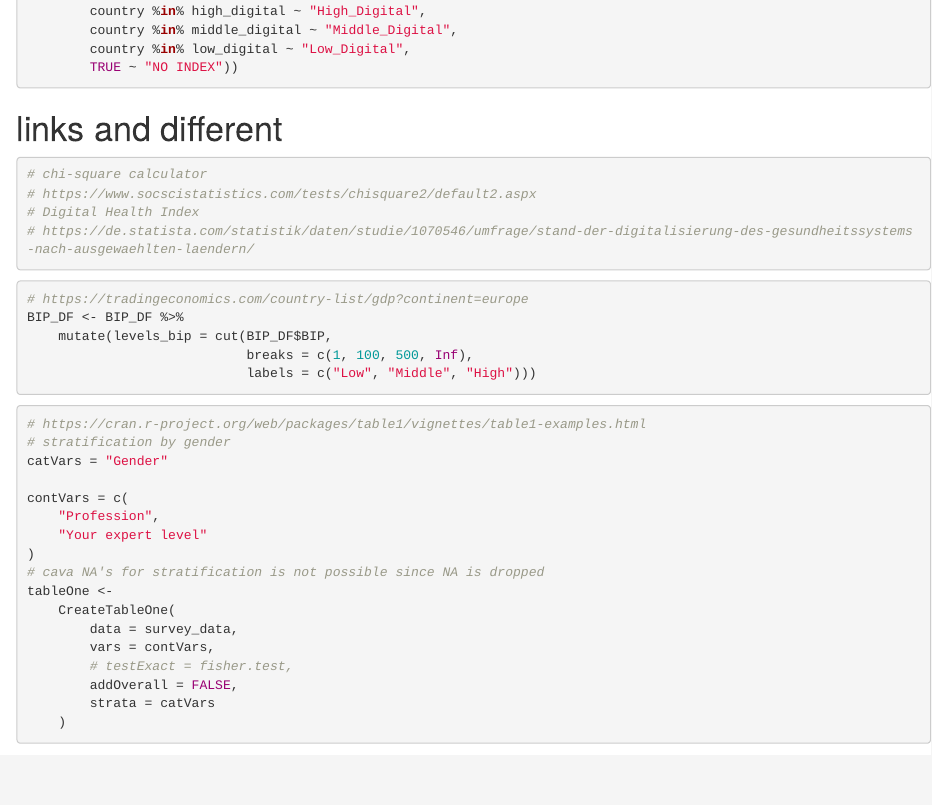
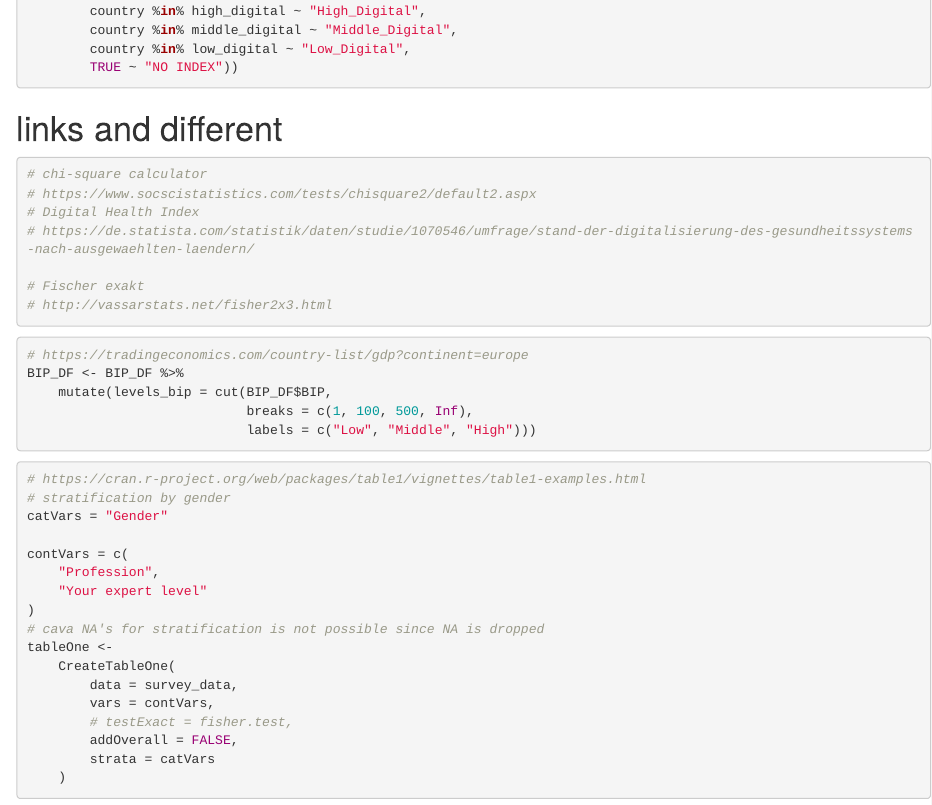
Before and after one commit to GrigorijSchleifer/EJA-ESAIC-survey, an R Markdown document (EJA-paper.Rmd): the page in a window 1100 px wide, from 15200 px down. Rendered offline with R 4.5, knitr and Pandoc, with nearby package versions; some code elsewhere in the file could not run offline; common packages that the code uses without loading them are loaded.

Commit message:
Link zum Fischer Exakt Test

````diff
--- a/EJA-paper.Rmd
+++ b/EJA-paper.Rmd
@@ -708,6 +708,9 @@ survey_data <- survey_data %>%
 # https://www.socscistatistics.com/tests/chisquare2/default2.aspx
 # Digital Health Index
 # https://de.statista.com/statistik/daten/studie/1070546/umfrage/stand-der-digitalisierung-des-gesundheitssystems-nach-ausgewaehlten-laendern/
+
+# Fischer exakt
+# http://vassarstats.net/fisher2x3.html
 ```
 ```{r creating fct_lump styple chunks}
 # https://tradingeconomics.com/country-list/gdp?continent=europe
````
